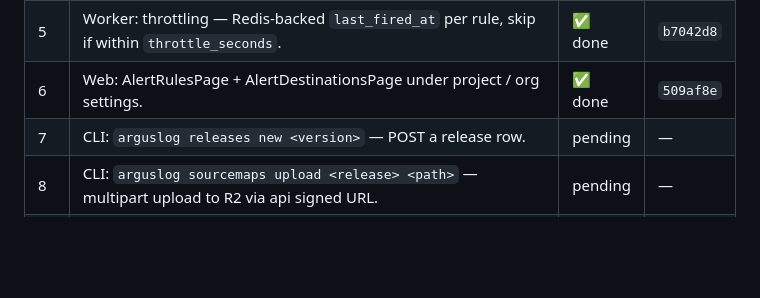
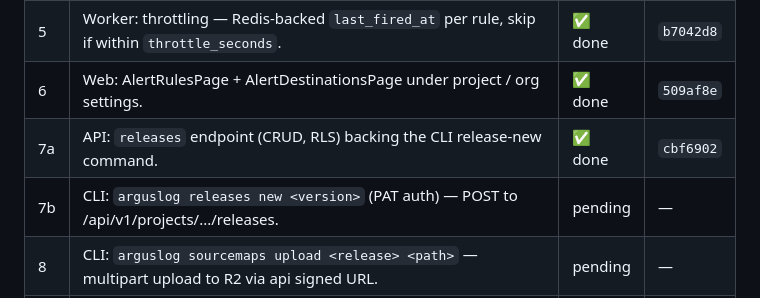
Before and after one commit to petarnenov/arguslog, a Markdown page: docs/p3-plan.md, the part around the change. Drawn GitHub-style; blank space fills up the shorter version.

Commit message:
docs(p3): mark #7a done; split #7 into api (7a) + cli (7b)
Co-Authored-By: Claude Opus 4.7 (1M context) <noreply@anthropic.com>

```diff
--- a/docs/p3-plan.md
+++ b/docs/p3-plan.md
@@ -22,7 +22,8 @@
 | 4b  | Worker: dispatch fan-out — email (Resend) + Slack/webhook.                                                  | ✅ done | `e4c12fb` |
 | 5   | Worker: throttling — Redis-backed `last_fired_at` per rule, skip if within `throttle_seconds`.              | ✅ done | `b7042d8` |
 | 6   | Web: AlertRulesPage + AlertDestinationsPage under project / org settings.                                   | ✅ done | `509af8e` |
-| 7   | CLI: `arguslog releases new <version>` — POST a release row.                                                | pending | —         |
+| 7a  | API: `releases` endpoint (CRUD, RLS) backing the CLI release-new command.                                   | ✅ done | `cbf6902` |
+| 7b  | CLI: `arguslog releases new <version>` (PAT auth) — POST to /api/v1/projects/.../releases.                  | pending | —         |
 | 8   | CLI: `arguslog sourcemaps upload <release> <path>` — multipart upload to R2 via api signed URL.             | pending | —         |
 | 9   | API: signed-URL endpoint for sourcemap PUTs; persists to `source_map_artifacts`.                            | pending | —         |
 | 10  | Worker: symbolication — for JS events, fetch matching sourcemap from R2, decode top frames before persist.  | pending | —         |
```
